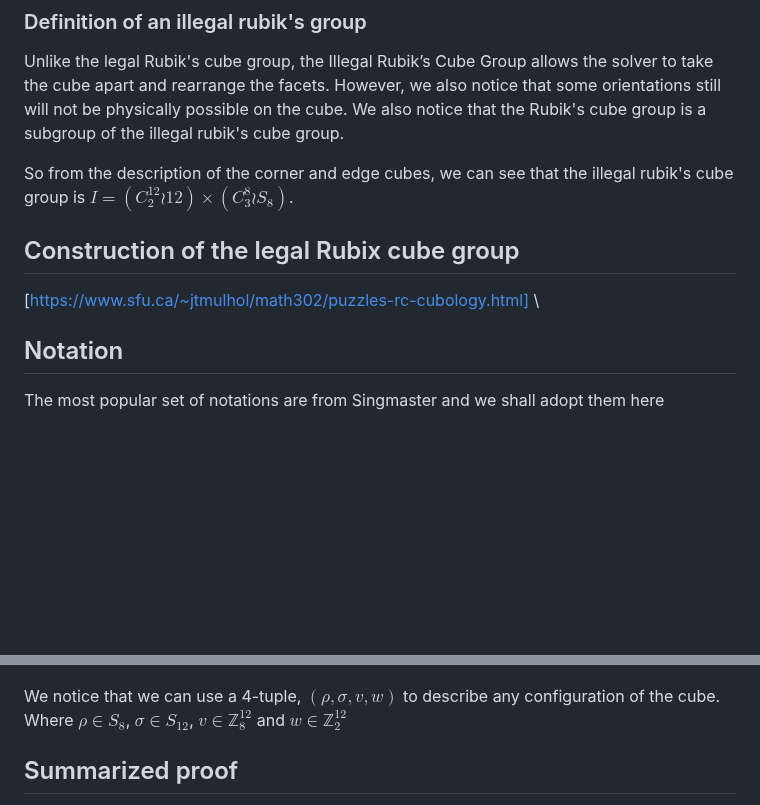
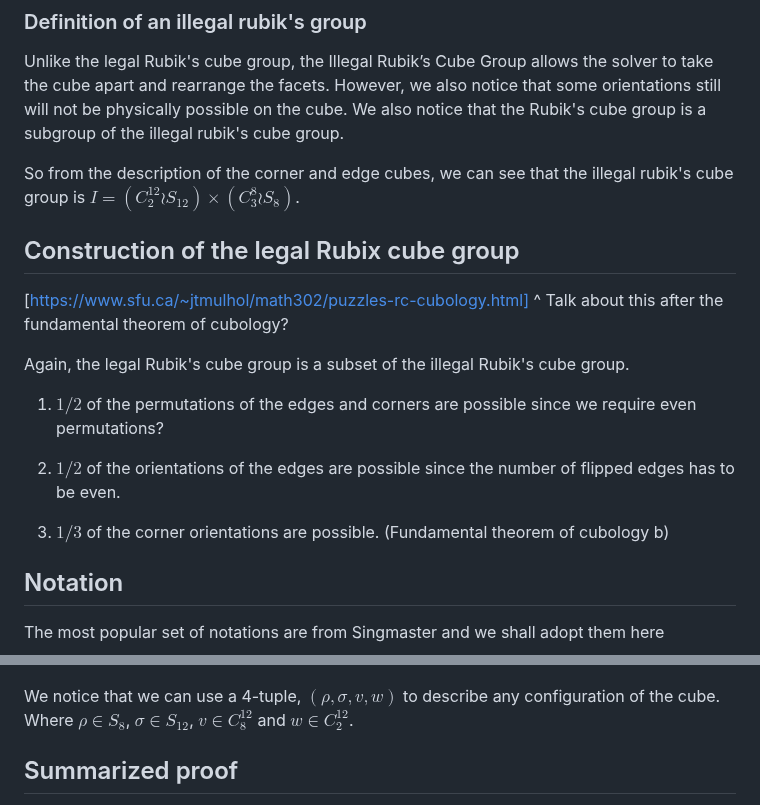
Before and after one commit to PradCoder/ExplorationsOnTheRubiksCube, a Markdown page: 4GR3Project.md, 2 parts joined by grey strips. GitHub-like rendering; blank space fills up the shorter version.

Commit message:
defined the legal rubix cube v1.

```diff
--- a/4GR3Project.md
+++ b/4GR3Project.md
@@ -77,13 +77,22 @@ Where $\sigma \in S_3$
 
 Unlike the legal Rubik's cube group, the Illegal Rubik’s Cube Group allows the solver to take the cube apart and rearrange the facets.  However, we also notice that some orientations still will not be physically possible on the cube. We also notice that the Rubik's cube group is a subgroup of the illegal rubik's cube group.
 
-So from the description of the corner and edge cubes, we can see that the illegal rubik's cube group is $I = (C^{12}_2 \wr 12) \times (C^8_3 \wr S_8)$.
+So from the description of the corner and edge cubes, we can see that the illegal rubik's cube group is $I = (C^{12}_2 \wr S_{12}) \times (C^8_3 \wr S_8)$.
 
 
 
 ## Construction of the legal Rubix cube group
 [https://www.sfu.ca/~jtmulhol/math302/puzzles-rc-cubology.html]
-\
+^ Talk about this after the fundamental theorem of cubology?
+
+
+Again, the legal Rubik's cube group is a subset of the illegal Rubik's cube group.
+
+1. $1/2$ of the permutations of the edges and corners are possible since we require even permutations?
+
+2. $1/2$ of the orientations of the edges are possible since the number of flipped edges has to be even.
+
+3. $1/3$ of the corner orientations are possible. (Fundamental theorem of cubology b)
 
 
 ## Notation
@@ -231,7 +240,7 @@ Then, we mark the remaining facets based on the primary facet. For an edge cubie
 ![Updated marking with numbers of the previous orientation:](<Screenshot from 2024-03-08 11-07-22.png>)
 
 
-We notice that we can use a 4-tuple, $(\rho, \sigma,v,w)$ to describe any configuration of the cube. Where $\rho \in S_8$, $\sigma \in S_12$, $v \in \mathbb Z_8^{12}$ and $w \in \mathbb Z_2^{12}$
+We notice that we can use a 4-tuple, $(\rho, \sigma,v,w)$ to describe any configuration of the cube. Where $\rho \in S_8$, $\sigma \in S_{12}$, $v \in C_8^{12}$ and $w \in C_2^{12}$.
 
 ## Summarized proof
  The first thing to show is that the three conditions are necessary, that is, they hold for any legal configuration. To do this we just need to show that if the conditions are satisfied for a configuration, then they also hold for the configuration obtained from it by twising one of the six faces. This involves just looking at the six cases individually.
```
